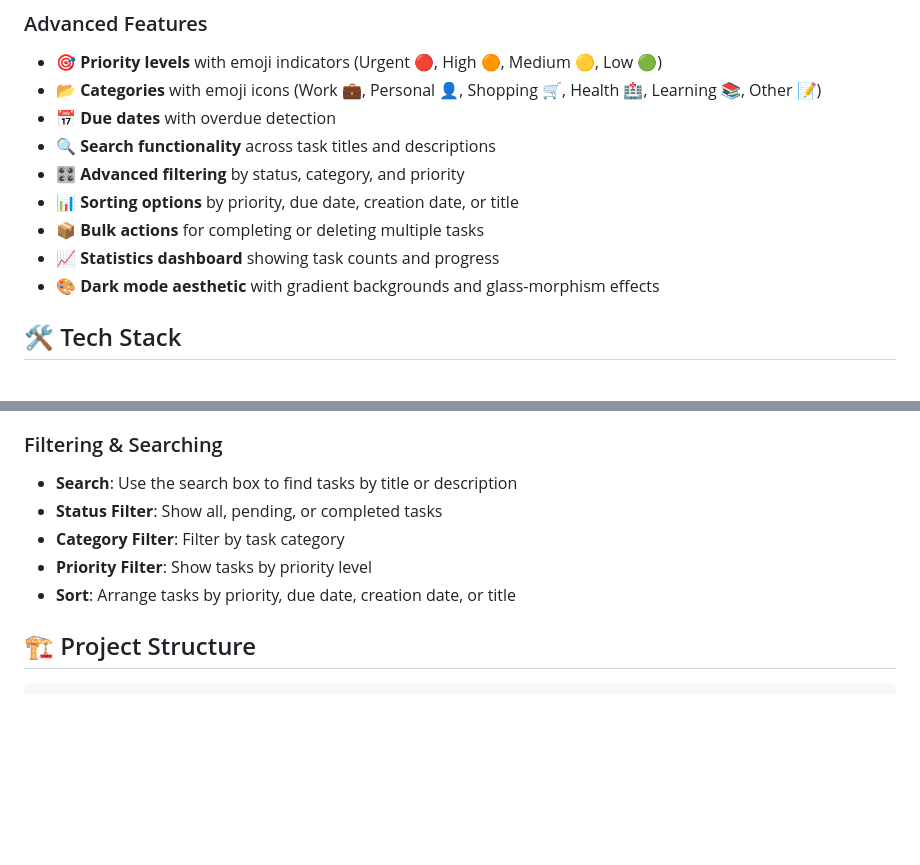
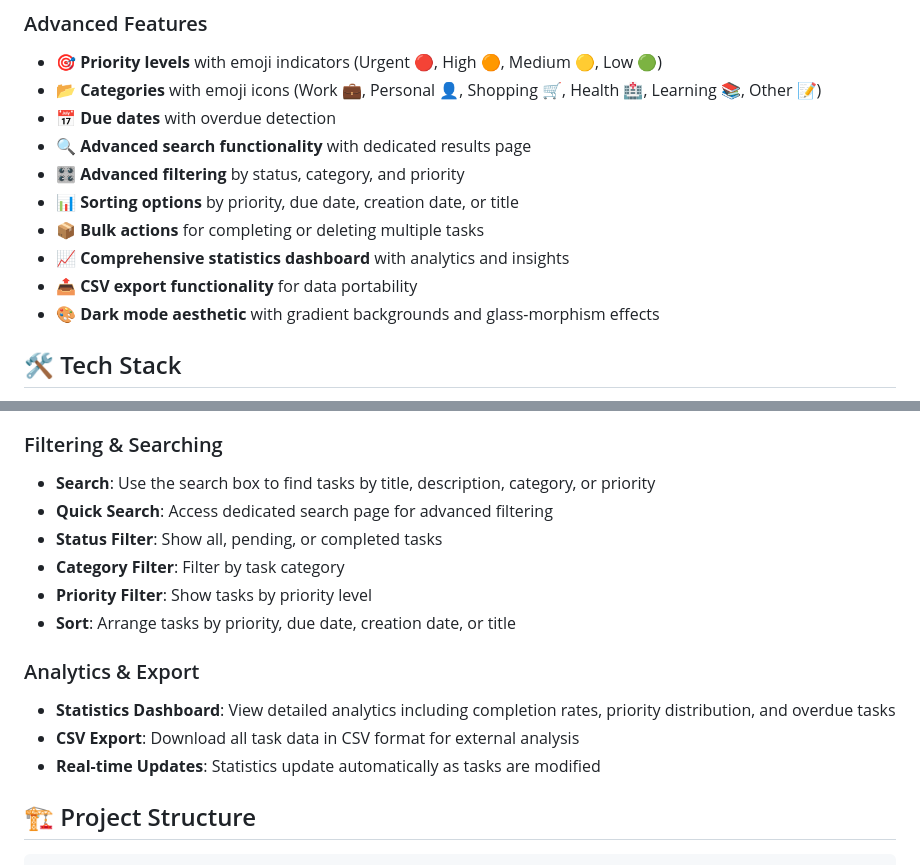
Before and after one commit to sujangrk/ToDo-WebApp, a Markdown page: README.md, 2 parts joined by grey strips. Rendered like a GitHub page; blank space fills up the shorter version.

Commit message:
docs: update README with new features and enhanced documentation

```diff
--- a/README.md
+++ b/README.md
@@ -15,11 +15,12 @@ A modern, feature-rich to-do application built with Django for developers who ne
 - 🎯 **Priority levels** with emoji indicators (Urgent 🔴, High 🟠, Medium 🟡, Low 🟢)
 - 📂 **Categories** with emoji icons (Work 💼, Personal 👤, Shopping 🛒, Health 🏥, Learning 📚, Other 📝)
 - 📅 **Due dates** with overdue detection
-- 🔍 **Search functionality** across task titles and descriptions
+- 🔍 **Advanced search functionality** with dedicated results page
 - 🎛️ **Advanced filtering** by status, category, and priority
 - 📊 **Sorting options** by priority, due date, creation date, or title
 - 📦 **Bulk actions** for completing or deleting multiple tasks
-- 📈 **Statistics dashboard** showing task counts and progress
+- 📈 **Comprehensive statistics dashboard** with analytics and insights
+- 📤 **CSV export functionality** for data portability
 - 🎨 **Dark mode aesthetic** with gradient backgrounds and glass-morphism effects
 
 ## 🛠️ Tech Stack
@@ -89,11 +90,17 @@ python manage.py runserver
 - **Bulk Actions**: Select multiple tasks and apply actions
 
 ### Filtering & Searching
-- **Search**: Use the search box to find tasks by title or description
+- **Search**: Use the search box to find tasks by title, description, category, or priority
+- **Quick Search**: Access dedicated search page for advanced filtering
 - **Status Filter**: Show all, pending, or completed tasks
 - **Category Filter**: Filter by task category
 - **Priority Filter**: Show tasks by priority level
 - **Sort**: Arrange tasks by priority, due date, creation date, or title
+
+### Analytics & Export
+- **Statistics Dashboard**: View detailed analytics including completion rates, priority distribution, and overdue tasks
+- **CSV Export**: Download all task data in CSV format for external analysis
+- **Real-time Updates**: Statistics update automatically as tasks are modified
 
 ## 🏗️ Project Structure
 
```
